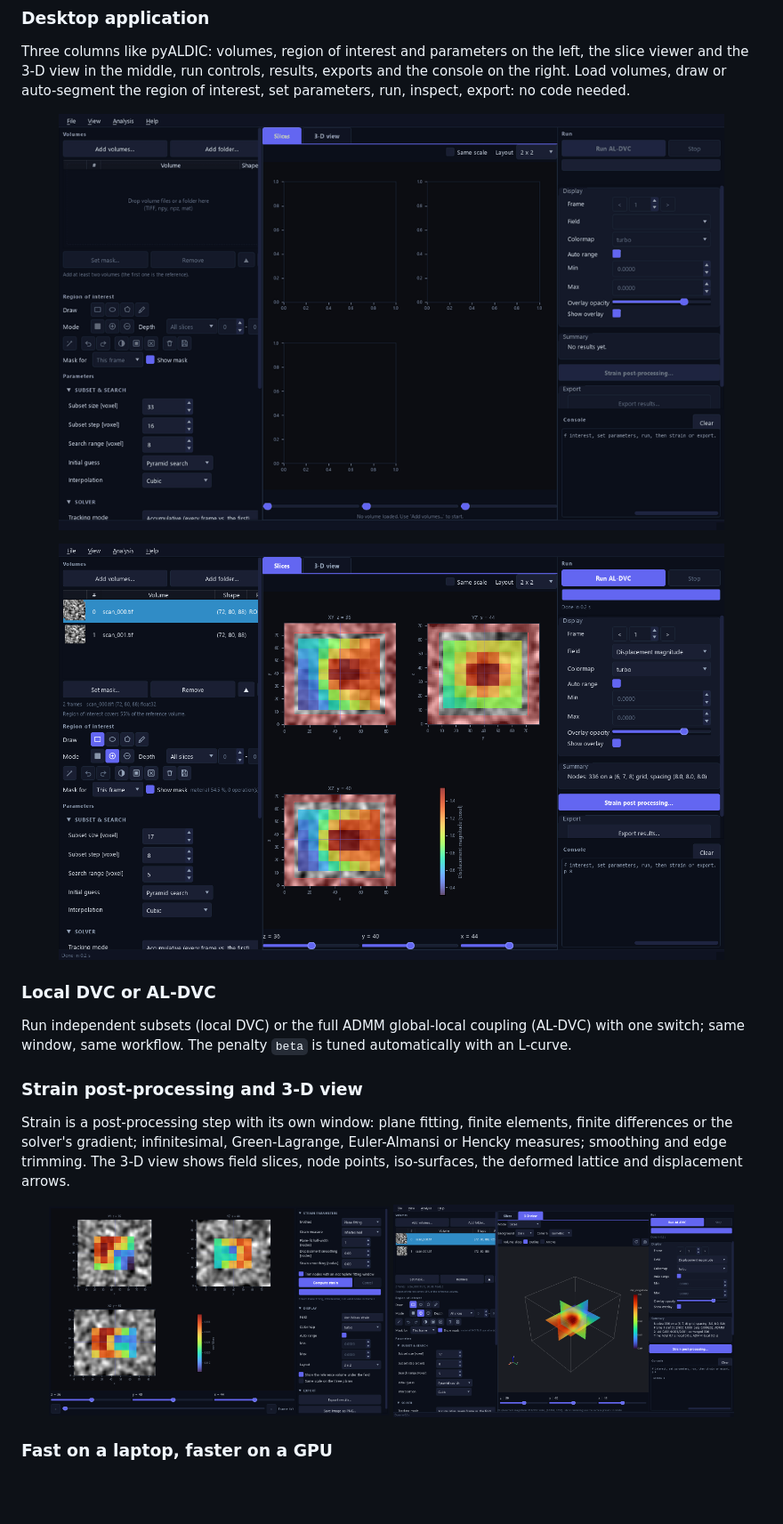
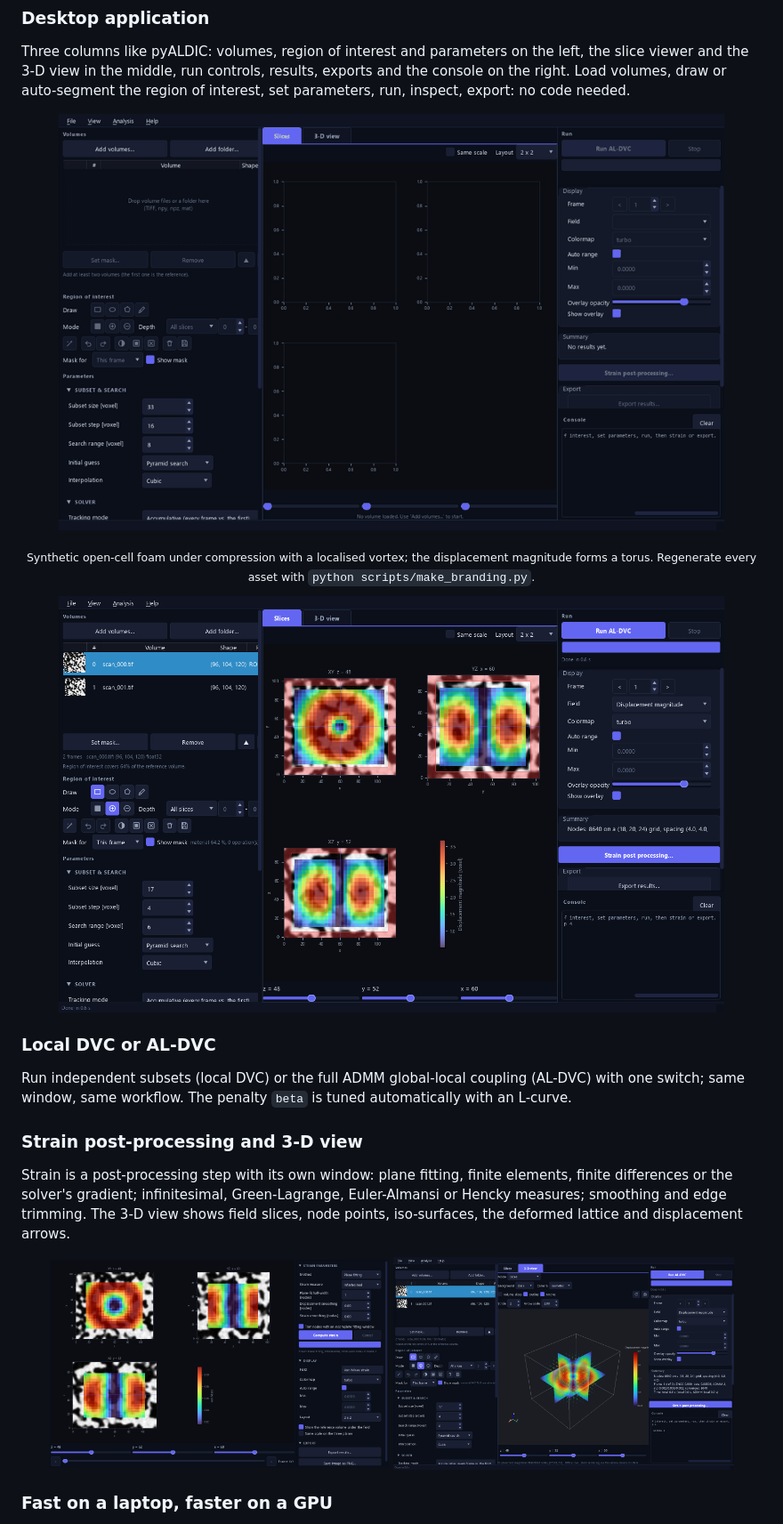
Before and after one commit to zachtong/pyALDVC, a Markdown page: README.md, the part around one of its changes. Shown at 89% size. Drawn GitHub-style; pictures changed too: assets/pyALDVC_demo.gif, assets/screenshot_3d.png, assets/screenshot_main.png; blank space fills up the shorter version.

```diff
--- a/README.md
+++ b/README.md
@@ -61,4 +61,7 @@ region of interest, set parameters, run, inspect, export: no code needed.
 </p>
+
+<p align="center"><sub>Synthetic open-cell foam under compression with a localised vortex; the displacement
+magnitude forms a torus. Regenerate every asset with <code>python scripts/make_branding.py</code>.</sub></p>
 
 <p align="center">
   <img src="assets/screenshot_main.png" alt="Main window with a displacement field on the three slices" width="90%"/>
```
Also changed, not shown: other parts of README.md (+1 -1 lines), CHANGELOG.md (+6 -1 lines), assets/banner.png, 4 other files.
